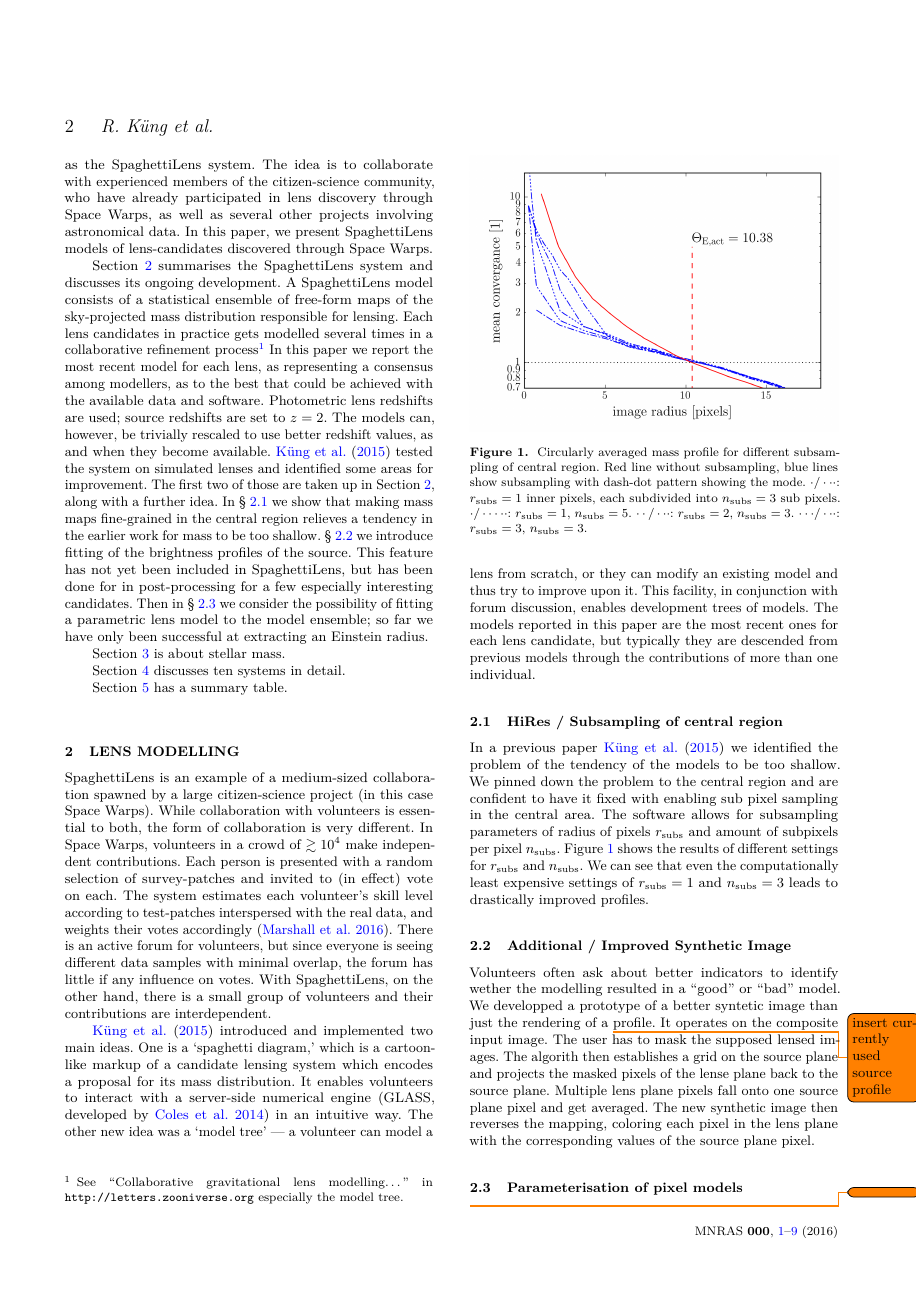
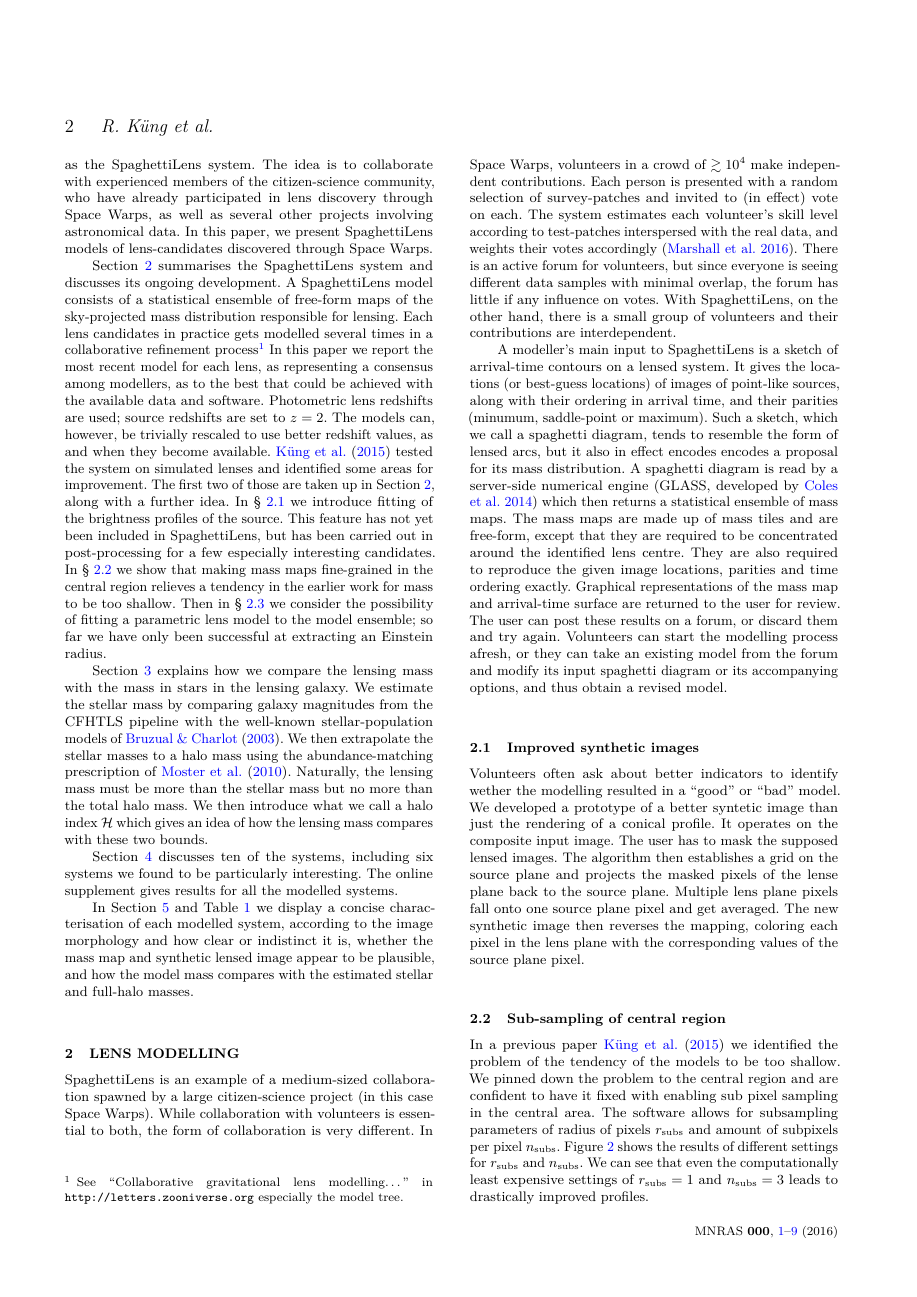
Before and after one commit to RafiKueng/p2, a LaTeX paper (paper2.tex): page 2 of 9. Compiled offline with pdfLaTeX; a LaTeX package or settings file that is missing is left out.

Commit message:
my hands are typing words

```diff
--- a/paper2.tex
+++ b/paper2.tex
@@ -220,23 +220,37 @@ $z=2$.  The models can, however, be trivially rescaled to use better
 redshift values, as and when they become available.
 \cite{2015MNRAS.447.2170K} tested the system on simulated lenses and
 identified some areas for improvement.  The first two of those are
-taken up in Section~\ref{sec:spl}, along with a further idea.  In
-\S~\ref{subsec:hires} we show that making mass maps fine-grained in
-the central region relieves a tendency in the earlier work for mass to
-be too shallow. \S~\ref{subsec:sourcefit} we introduce fitting of the
-brightness profiles of the source.  This feature has not yet been
-included in SpaghettiLens, but has been done for in post-processing
-for a few especially interesting candidates. Then in
+taken up in Section~\ref{sec:spl}, along with a further idea. In
+\S~\ref{subsec:sourcefit} we introduce fitting of the brightness
+profiles of the source.  This feature has not yet been included in
+SpaghettiLens, but has been carried out in post-processing for a few
+especially interesting candidates.  In \S~\ref{subsec:hires} we show
+that making mass maps fine-grained in the central region relieves a
+tendency in the earlier work for mass to be too shallow. Then in
 \S~\ref{subsec:parameter} we consider the possibility of fitting a
 parametric lens model to the model ensemble; so far we have only been
 successful at extracting an Einstein radius.
 
-Section~\ref{sec:stellar-mass} is about stellar mass.
+Section~\ref{sec:stellar-mass} explains how we compare the lensing
+mass with the mass in stars in the lensing galaxy.  We estimate the
+stellar mass by comparing galaxy magnitudes from the CFHTLS pipeline
+with the well-known stellar-population models of
+\cite{2003MNRAS.344.1000B}.  We then extrapolate the stellar masses to
+a halo mass using the abundance-matching prescription of
+\cite{2010ApJ...710..903M}.  Naturally, the lensing mass must be more
+than the stellar mass but no more than the total halo mass.  We then
+introduce what we call a halo index $\haloindex$ which gives an idea
+of how the lensing mass compares with these two bounds.
 
-Section~\ref{sec:examples} discusses ten systems in detail.
+Section~\ref{sec:examples} discusses ten of the systems, including six
+systems we found to be particularly interesting.  The online
+supplement gives results for all the modelled systems.
 
-Section~\ref{sec:summary} has a summary table.
-
+In Section~\ref{sec:summary} and Table~\ref{tab:models} we display a
+concise characterisation of each modelled system, according to the
+image morphology and how clear or indistinct it is, whether the mass
+map and synthetic lensed image appear to be plausible, and how the
+model mass compares with the estimated stellar and full-halo masses.
 
 \section{Lens Modelling}\label{sec:spl}
 
@@ -254,18 +268,35 @@ data samples with minimal overlap, the forum has little if any
 influence on votes.  With SpaghettiLens, on the other hand, there is a
 small group of volunteers and their contributions are interdependent.
 
-\cite{2015MNRAS.447.2170K} introduced and implemented two
-main ideas. One is a `spaghetti diagram,' which is a cartoon-like
-markup of a candidate lensing system which encodes a proposal for its
-mass distribution.  It enables volunteers to interact with a
-server-side numerical engine \citep[GLASS, developed
-  by][]{2014MNRAS.445.2181C} in an intuitive way.  The other new idea
-was a `model tree' --- a volunteer can model a lens from scratch, or
-they can modify an existing model and thus try to improve upon it.
-This facility, in conjunction with forum discussion, enables
-development trees of models.  The models reported in this paper are
-the most recent ones for each lens candidate, but typically they are
-descended from previous models through the contributions of more than
-one individual.
+A modeller's main input to SpaghettiLens is a sketch of arrival-time
+contours on a lensed system.  It gives the locations (or best-guess
+locations) of images of point-like sources, along with their ordering
+in arrival time, and their parities (minumum, saddle-point or
+maximum).  Such a sketch, which we call a spaghetti diagram, tends to
+resemble the form of lensed arcs, but it also in effect encodes
+encodes a proposal for its mass distribution.  A spaghetti diagram is
+read by a server-side numerical engine \citep[GLASS, developed
+  by][]{2014MNRAS.445.2181C} which then returns a statistical ensemble
+of mass maps.  The mass maps are made up of mass tiles and are
+free-form, except that they are required to be concentrated around the
+identified lens centre.  They are also required to reproduce the given
+image locations, parities and time ordering exactly.  Graphical
+representations of the mass map and arrival-time surface are returned
+to the user for review.  The user can post these results on a forum,
+or discard them and try again.  Volunteers can start the modelling
+process afresh, or they can take an existing model from the forum and
+modify its input spaghetti diagram or its accompanying options, and
+thus obtain a revised model.
 
-\subsection{HiRes / Subsampling of central region}\label{subsec:hires}
+\subsection{Improved synthetic images}\label{subsec:sourcefit}
+
+Volunteers often ask about better indicators to identify wether the
+modelling resulted in a ``good'' or ``bad'' model.  We developed a
+prototype of a better syntetic image than just the rendering of a
+conical profile.  It operates on the composite input image.  The user
+has to mask the supposed lensed images.  The algorithm then
+establishes a grid on the source plane and projects the masked pixels
+of the lense plane back to the source plane.  Multiple lens plane
+pixels fall onto one source plane pixel and get averaged.  The new
+synthetic image then reverses the mapping, coloring each pixel in the
+lens plane with the corresponding values of the source plane pixel.
@@ -272,3 +314,8 @@ one individual.
+  \label{fig:synthimg}
+\end{figure}
+
+
+\subsection{Sub-sampling of central region}\label{subsec:hires}
 
 In a previous paper \cite{2015MNRAS.447.2170K} we identified the problem of the tendency of the models to be too shallow.
 We pinned down the problem to the central region and are confident to have it fixed with enabling sub pixel sampling in the central area.
@@ -289,12 +336,3 @@ We can see that even the computationally least expensive settings of $r_\text{su
   \label{fig:subsampling}
 \end{figure}
 
-\subsection{Additional / Improved Synthetic Image}\label{subsec:sourcefit}
-
-Volunteers often ask about better indicators to identify wether the modelling resulted in a ``good'' or ``bad'' model.
-We developped a prototype of a better syntetic image than just the rendering of a \todo{insert currently used source profile} profile.
-It operates on the composite input image.
-The user has to mask the supposed lensed images.
-The algorith then establishes a grid on the source plane and projects the masked pixels of the lense plane back to the source plane.
-Multiple lens plane pixels fall onto one source plane pixel and get averaged.
-The new synthetic image then reverses the mapping, coloring each pixel in the lens plane with the corresponding values of the source plane pixel.
@@ -312,5 +339,3 @@ The new synthetic image then reverses the mapping, coloring each pixel in the le
-  \label{fig:synthimg}
-\end{figure}
 
 \subsection{Parameterisation of pixel models} \label{subsec:parameter}
 \todo{}
```
Also changed, not shown: paper2.tex (33 more changed lines).
